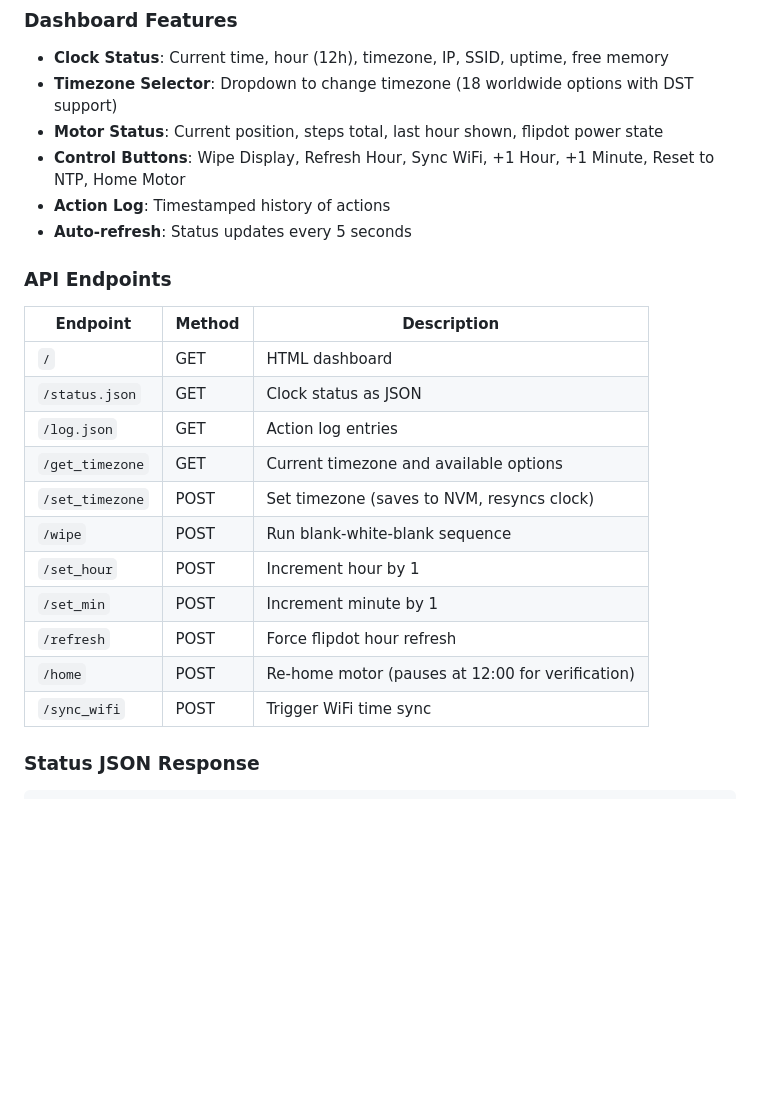
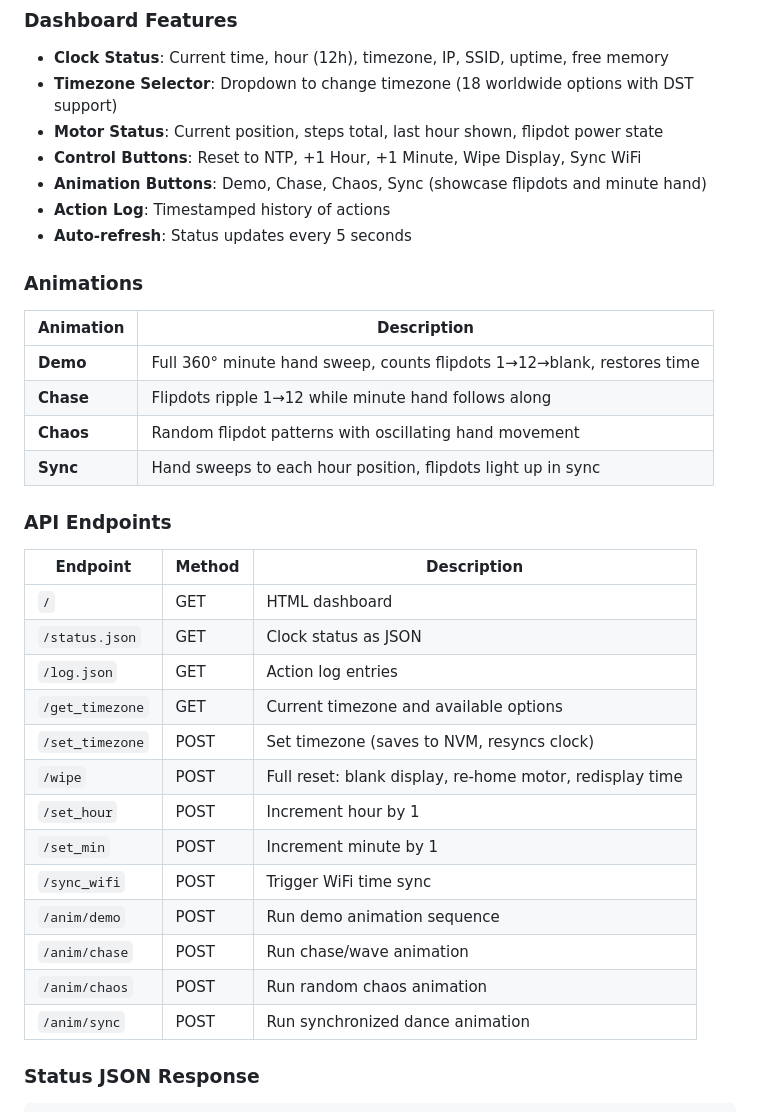
Before and after one commit to ohararp/FlipDotCircleClock, a Markdown page: README.md, the part around the change. Rendered like a GitHub page; blank space fills up the shorter version.

Commit message:
Update README with animation documentation
- Add Animations section describing all 4 animation modes
- Update Dashboard Features to reflect current button layout
- Add animation API endpoints to endpoint table
- Update /wipe description to match new behavior

Co-Authored-By: Claude Opus 4.5 <noreply@anthropic.com>

```diff
--- a/README.md
+++ b/README.md
@@ -140,9 +140,19 @@ The IP address is shown on the OLED display and printed to the serial console.
 - **Clock Status**: Current time, hour (12h), timezone, IP, SSID, uptime, free memory
 - **Timezone Selector**: Dropdown to change timezone (18 worldwide options with DST support)
 - **Motor Status**: Current position, steps total, last hour shown, flipdot power state
-- **Control Buttons**: Wipe Display, Refresh Hour, Sync WiFi, +1 Hour, +1 Minute, Reset to NTP, Home Motor
+- **Control Buttons**: Reset to NTP, +1 Hour, +1 Minute, Wipe Display, Sync WiFi
+- **Animation Buttons**: Demo, Chase, Chaos, Sync (showcase flipdots and minute hand)
 - **Action Log**: Timestamped history of actions
 - **Auto-refresh**: Status updates every 5 seconds
+
+### Animations
+
+| Animation | Description |
+|-----------|-------------|
+| **Demo** | Full 360° minute hand sweep, counts flipdots 1→12→blank, restores time |
+| **Chase** | Flipdots ripple 1→12 while minute hand follows along |
+| **Chaos** | Random flipdot patterns with oscillating hand movement |
+| **Sync** | Hand sweeps to each hour position, flipdots light up in sync |
 
 ### API Endpoints
 
@@ -153,12 +163,14 @@ The IP address is shown on the OLED display and printed to the serial console.
 | `/log.json` | GET | Action log entries |
 | `/get_timezone` | GET | Current timezone and available options |
 | `/set_timezone` | POST | Set timezone (saves to NVM, resyncs clock) |
-| `/wipe` | POST | Run blank-white-blank sequence |
+| `/wipe` | POST | Full reset: blank display, re-home motor, redisplay time |
 | `/set_hour` | POST | Increment hour by 1 |
 | `/set_min` | POST | Increment minute by 1 |
-| `/refresh` | POST | Force flipdot hour refresh |
-| `/home` | POST | Re-home motor (pauses at 12:00 for verification) |
 | `/sync_wifi` | POST | Trigger WiFi time sync |
+| `/anim/demo` | POST | Run demo animation sequence |
+| `/anim/chase` | POST | Run chase/wave animation |
+| `/anim/chaos` | POST | Run random chaos animation |
+| `/anim/sync` | POST | Run synchronized dance animation |
 
 ### Status JSON Response
 
```
